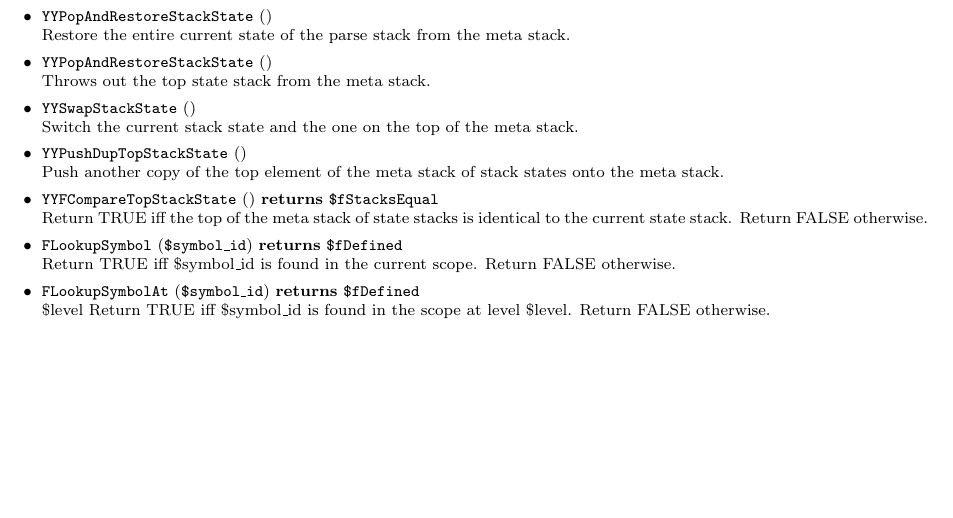
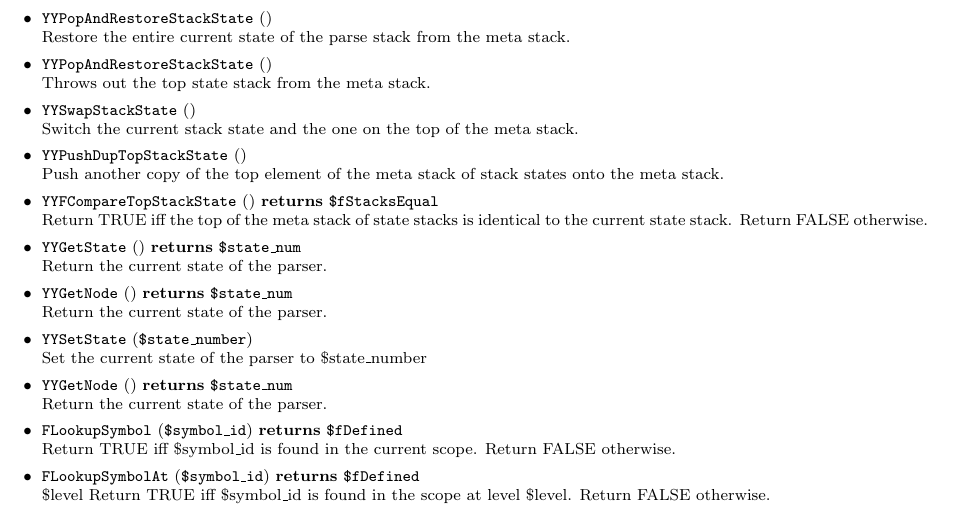
Before and after one commit to gjbadros/empirical_macros, a LaTeX paper (cpp/paper/pcp3.tex, which reads cpp/paper/backcalls.tex): part of page 19 of 21, cut so that both start at the same text, the shorter picture padded with empty space. Compiled offline with pdfLaTeX; a LaTeX package or settings file that is missing is left out.

Commit message:
New version

```diff
--- a/cpp/paper/backcalls.tex
+++ b/cpp/paper/backcalls.tex
@@ -103,6 +103,14 @@ the meta stack.
 \backcall{\$fStacksEqual}{YYFCompareTopStackState}{}
 Return TRUE iff the top of the meta stack of state stacks is
 identical to the current state stack. Return FALSE otherwise.
+\backcall{\$state\_\-num}{YYGetState}{}
+Return the current state of the parser.
+\backcall{\$state\_\-num}{YYGetNode}{}
+Return the current state of the parser.
+\backcall{}{YYSetState}{\$state\_\-number}
+Set the current state of the parser to \$state\_\-number
+\backcall{\$state\_\-num}{YYGetNode}{}
+Return the current state of the parser.
 \backcall{\$fDefined}{FLookupSymbol}{\$symbol\_\-id}
 Return TRUE iff \$symbol\_\-id is found in the current scope.
 Return FALSE otherwise.
```
Also changed, not shown: 1 other file.
